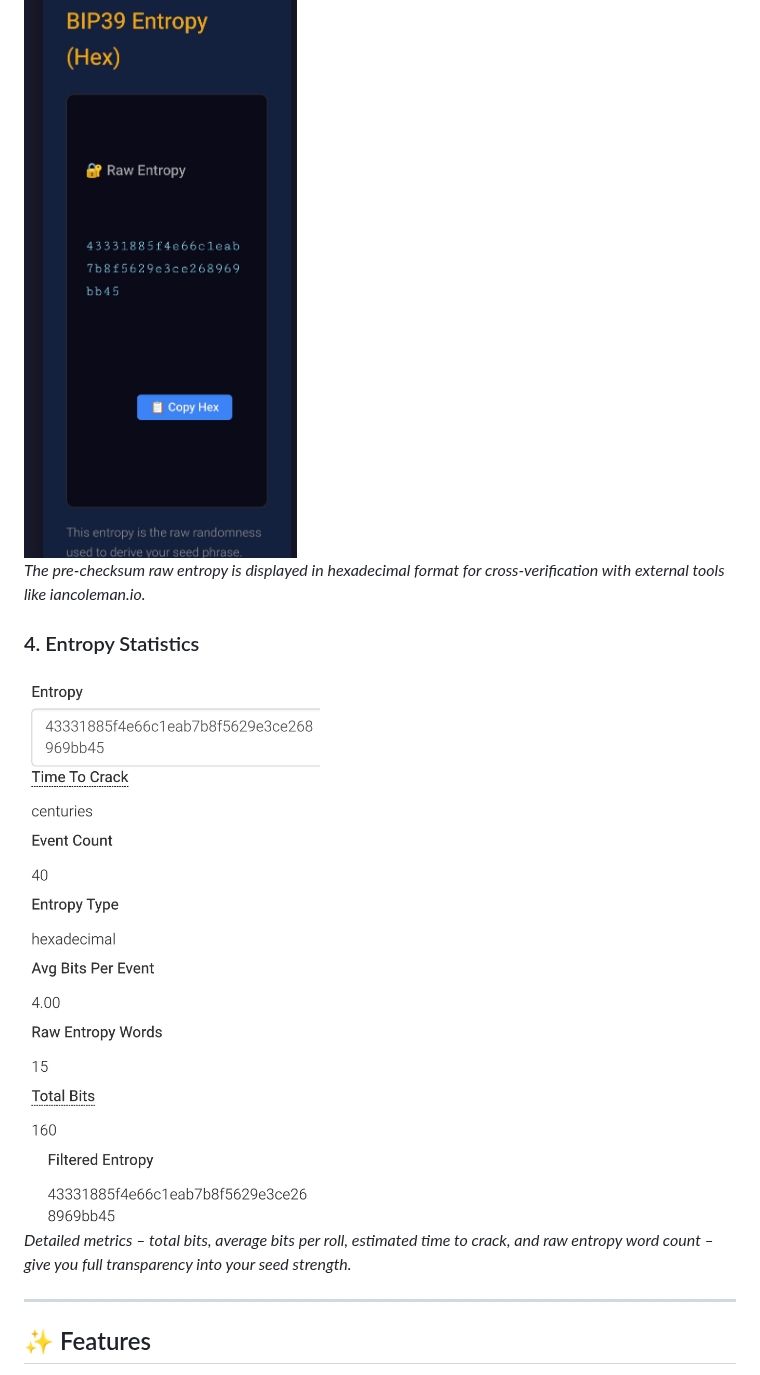
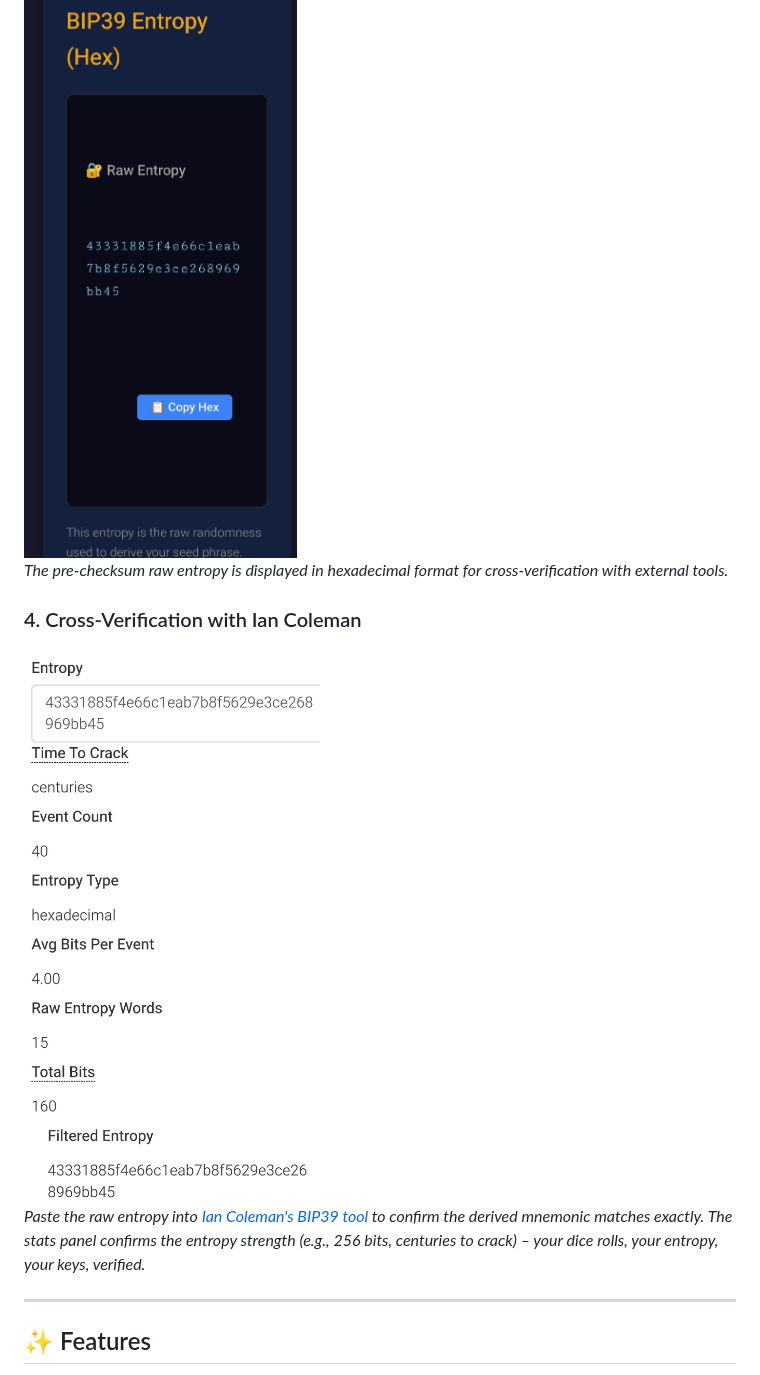
Before and after one commit to IanMcLo/bip-39-dice, a Markdown page: README.md, the part around the change. Drawn GitHub-style.

Commit message:
Revise entropy section and add verification details
Updated the README to clarify raw entropy usage and cross-verification.

```diff
--- a/README.md
+++ b/README.md
@@ -31,11 +31,11 @@ A single, self‑contained HTML file that converts dice rolls into BIP39 mnemoni
 
 ### 3. Raw Entropy (Hex)
 ![Raw Entropy](photos/screenshots-entropy.jpg)
-*The pre‑checksum raw entropy is displayed in hexadecimal format for cross‑verification with external tools like iancoleman.io.*
+*The pre‑checksum raw entropy is displayed in hexadecimal format for cross‑verification with external tools.*
 
-### 4. Entropy Statistics
-![Entropy Stats](photos/screenshots-stats.jpg)
-*Detailed metrics – total bits, average bits per roll, estimated time to crack, and raw entropy word count – give you full transparency into your seed strength.*
+### 4. Cross‑Verification with Ian Coleman
+![Verification](photos/screenshots-stats.jpg)
+*Paste the raw entropy into [Ian Coleman's BIP39 tool](https://iancoleman.io/bip39/) to confirm the derived mnemonic matches exactly. The stats panel confirms the entropy strength (e.g., 256 bits, centuries to crack) – your dice rolls, your entropy, your keys, verified.*
 
 ---
 
```
